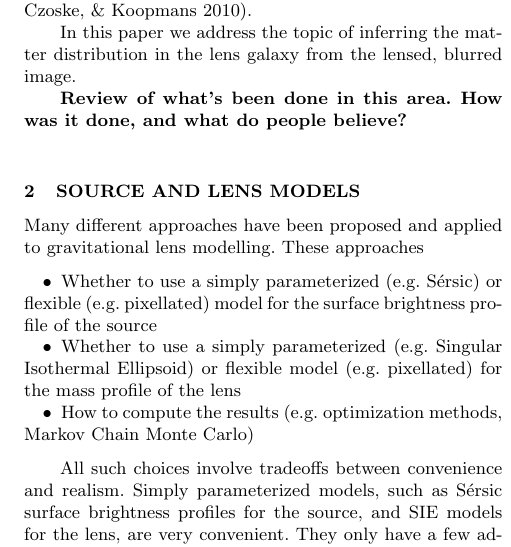
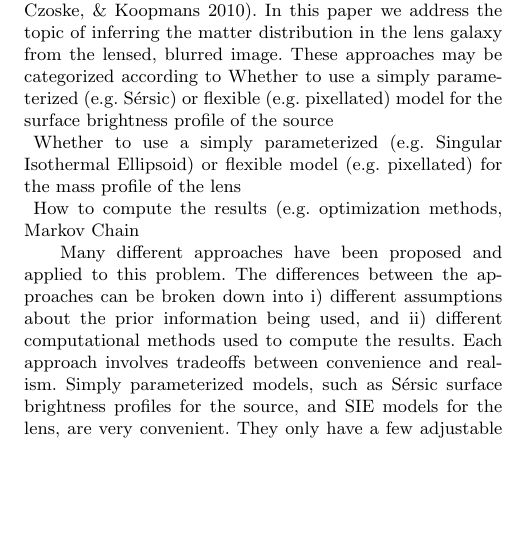
Before and after one commit to eggplantbren/Lensing2, a LaTeX paper (Papers/ms.tex): part of one column of page 1 of 4, cut so that both start at the same text, the shorter picture padded with empty space. Compiled offline with pdfLaTeX; a LaTeX package or settings file that is missing is left out.

Commit message:
Writing in the intro

```diff
--- a/Papers/ms.tex
+++ b/Papers/ms.tex
@@ -48,27 +48,20 @@ Galaxy-galaxy lensing is a powerful astrophysical tool for studying
 the distribution of matter, including dark matter, in galaxies
 \citep{treu}. In recent years, several lens systems have been discovered which
 are thought to contain at least one dark substructure
-\citep{vegetti1, vegetti2, vegetti3}.
-
-In this paper we address the topic of inferring the matter distribution in the
-lens galaxy from the lensed, blurred image.
-
-{\bf Review of what's been done in this area. How was it done, and what do
-people believe?}
-
-\section{Source and Lens Models}
-Many different approaches have been proposed and applied to gravitational lens
-modelling. These approaches
-\begin{itemize}
-\item Whether to use a simply parameterized (e.g. Sérsic)
+\citep{vegetti1, vegetti2, vegetti3}. In this paper we address the topic of
+inferring the matter distribution in the lens galaxy from the lensed,
+blurred image. These approaches may be categorized according to
+Whether to use a simply parameterized (e.g. Sérsic)
 or flexible (e.g. pixellated) model for the surface brightness profile of the source
 \item Whether to use a simply parameterized (e.g. Singular Isothermal Ellipsoid)
 or flexible model (e.g. pixellated) for the mass profile of the lens
 \item How to compute the results (e.g. optimization methods, Markov Chain
-Monte Carlo)
-\end{itemize}
 
-All such choices involve tradeoffs between convenience and realism.
+Many different approaches have been proposed and applied to
+this problem. The differences between the approaches can be broken down into
+i) different assumptions about the prior information being used, and ii)
+different computational methods used to compute the results.
+Each approach involves tradeoffs between convenience and realism.
 Simply parameterized models, such as Sérsic surface
 brightness profiles for the source, and SIE models for the lens, are very
 convenient. They only have a few adjustable parameters, and they capture
```
